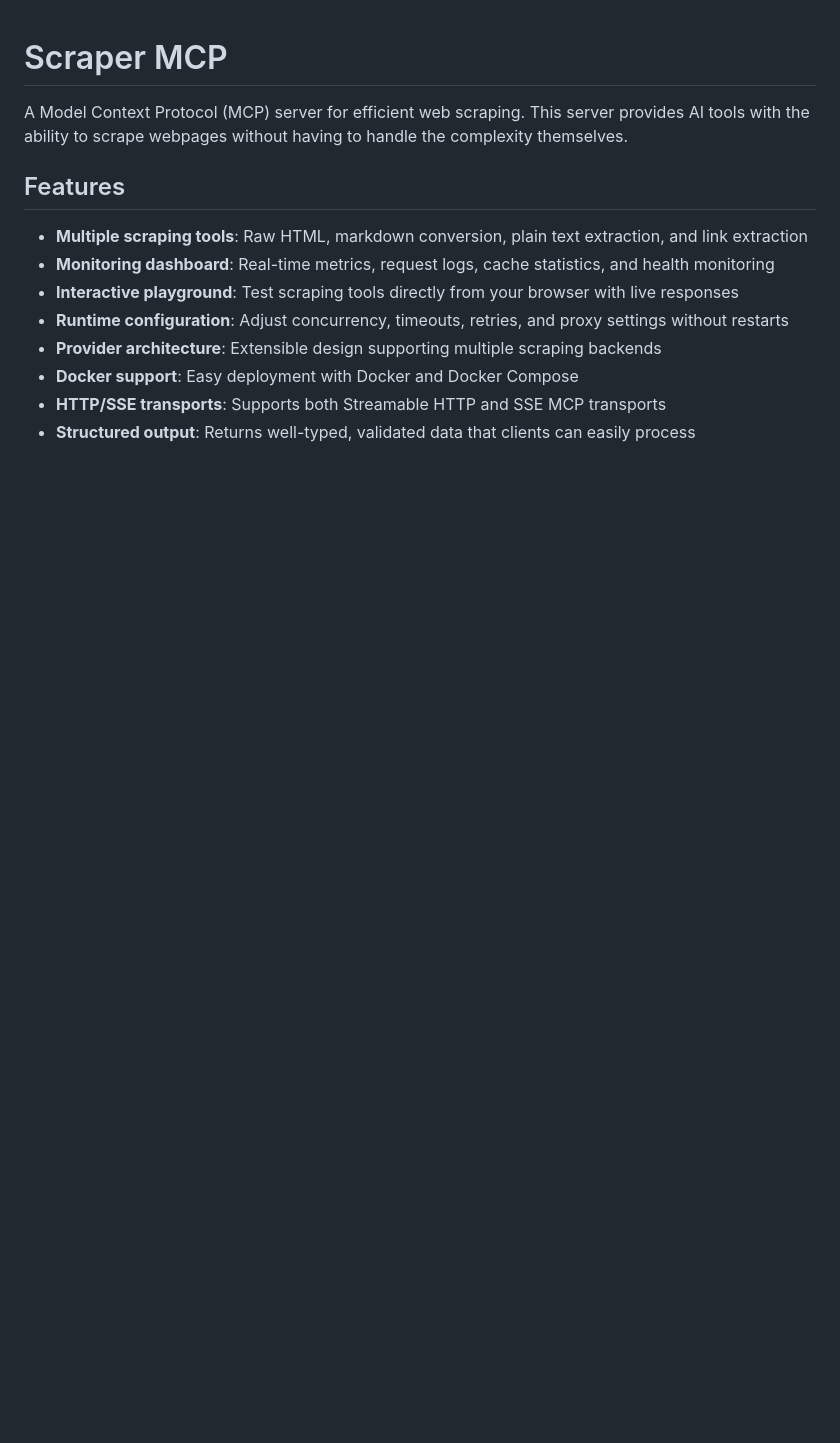
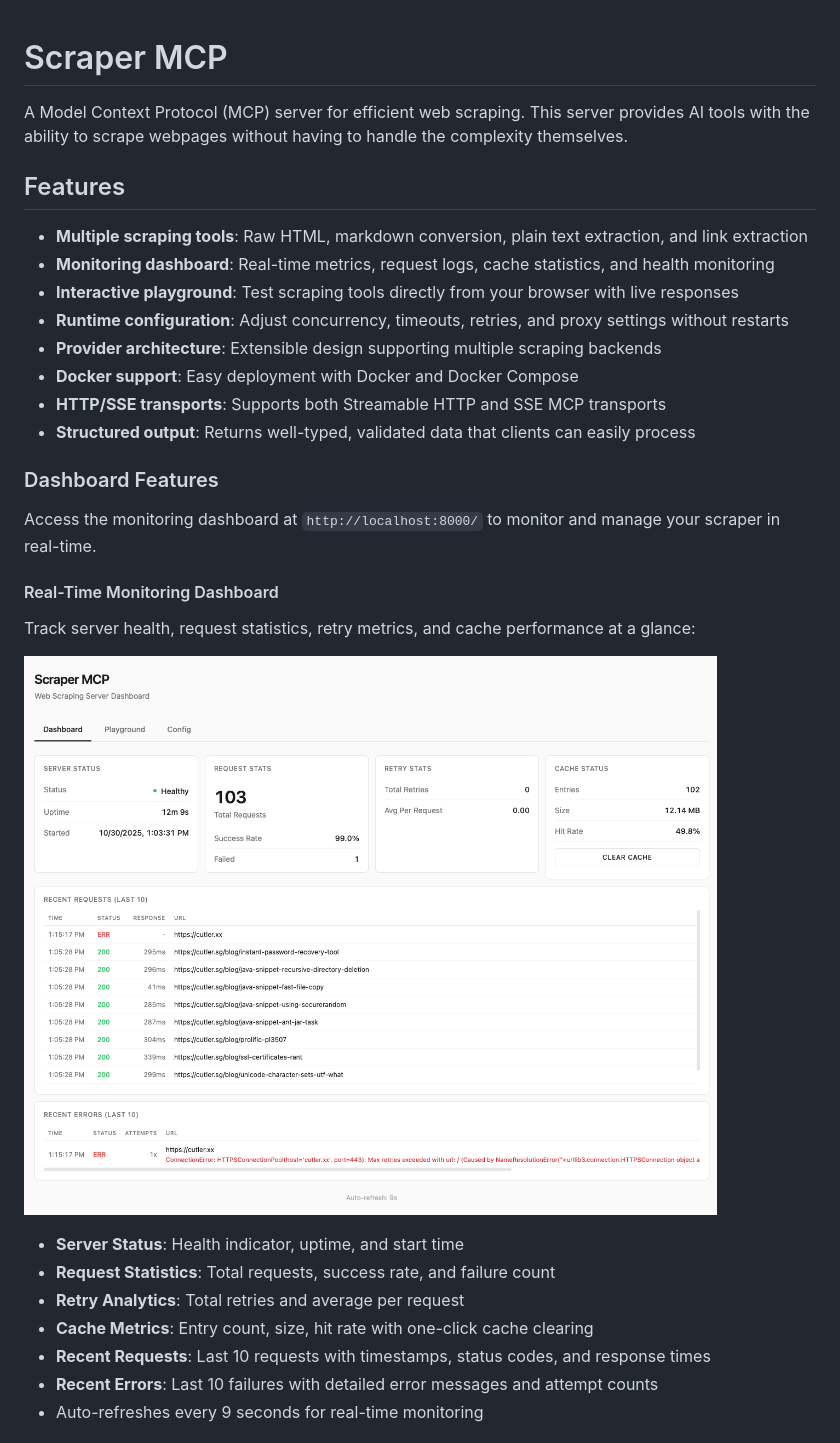
Before and after one commit to cotdp/scraper-mcp, a Markdown page: README.md, the part around one of its changes. Rendered like a GitHub page; blank space fills up the shorter version.

```diff
--- a/README.md
+++ b/README.md
@@ -12,3 +12,21 @@ A Model Context Protocol (MCP) server for efficient web scraping. This server pr
 - **Docker support**: Easy deployment with Docker and Docker Compose
 - **HTTP/SSE transports**: Supports both Streamable HTTP and SSE MCP transports
 - **Structured output**: Returns well-typed, validated data that clients can easily process
+
+### Dashboard Features
+
+Access the monitoring dashboard at `http://localhost:8000/` to monitor and manage your scraper in real-time.
+
+#### Real-Time Monitoring Dashboard
+Track server health, request statistics, retry metrics, and cache performance at a glance:
+
+![Dashboard](docs/1-dashboard.png)
+
+- **Server Status**: Health indicator, uptime, and start time
+- **Request Statistics**: Total requests, success rate, and failure count
+- **Retry Analytics**: Total retries and average per request
+- **Cache Metrics**: Entry count, size, hit rate with one-click cache clearing
+- **Recent Requests**: Last 10 requests with timestamps, status codes, and response times
+- **Recent Errors**: Last 10 failures with detailed error messages and attempt counts
+- Auto-refreshes every 9 seconds for real-time monitoring
+
```
Also changed, not shown: other parts of README.md (+21 -0 lines).
